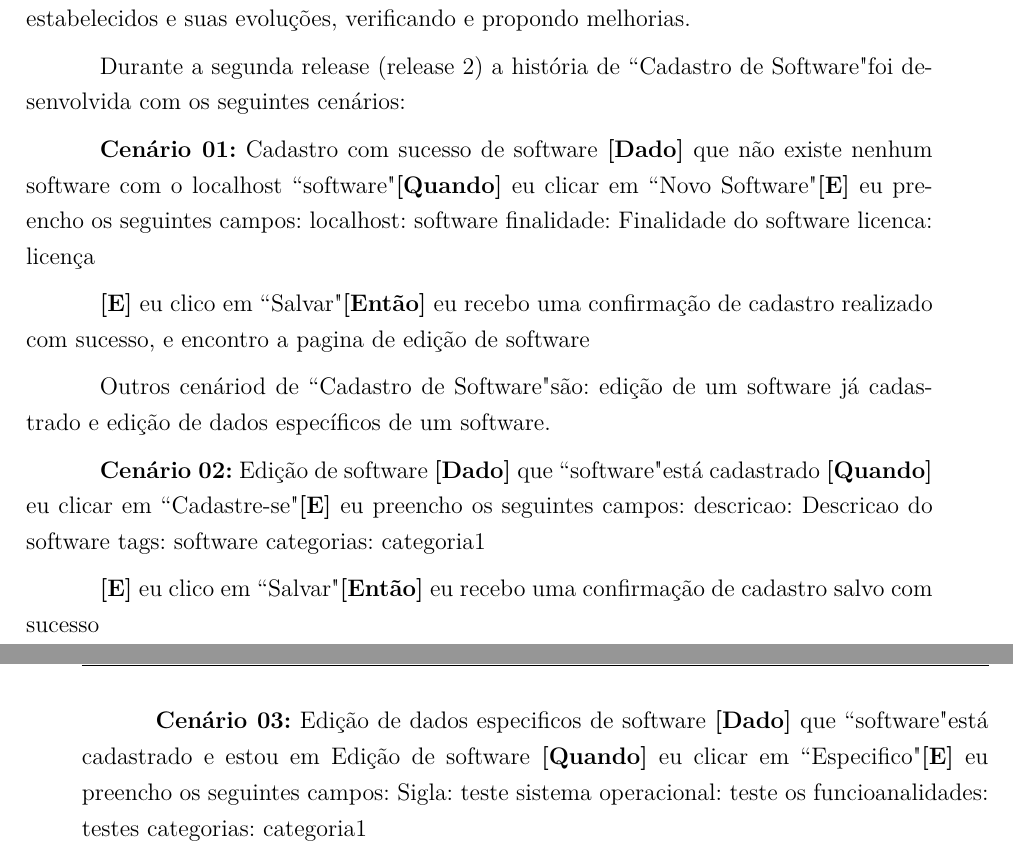
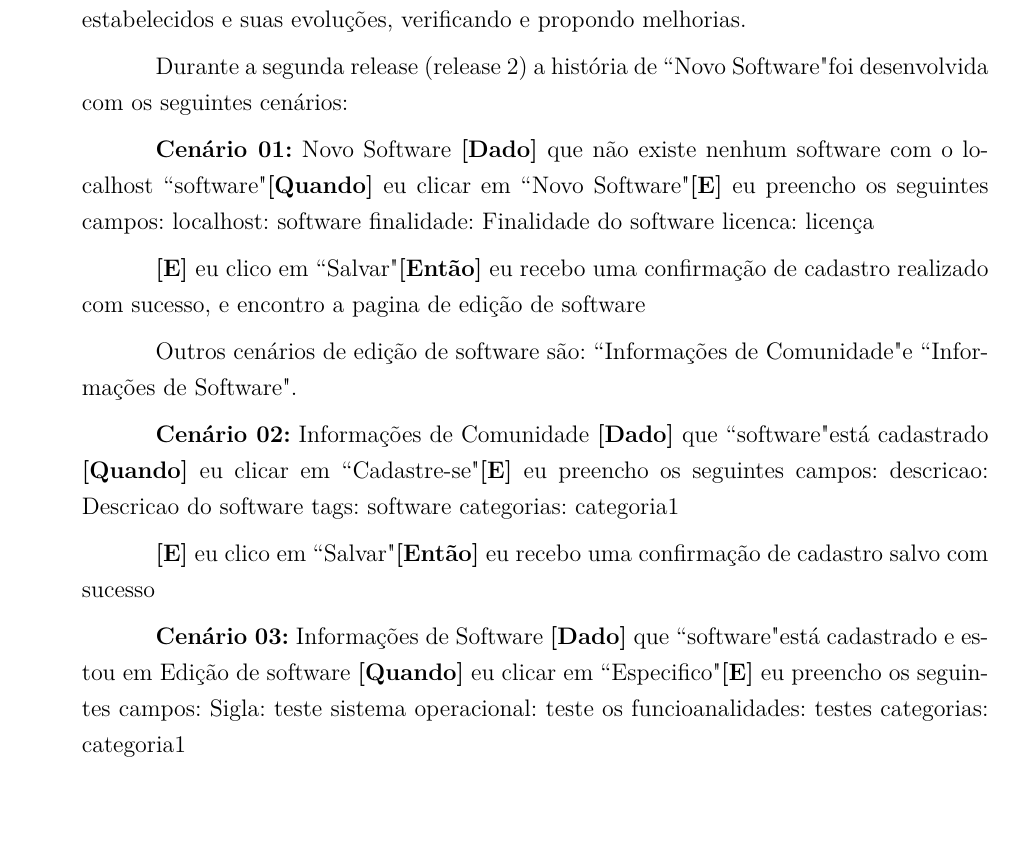
Before and after one commit to riurick/tcc_texto, a LaTeX thesis (tcc.tex, which reads capitulos/6-estudo_experimental.tex): two parts of pages 66 and 67 of 86 before the commit and part of page 67 of 86 after it, the two joined at a grey line, cut so that both start at the same text, the shorter picture padded with empty space. Compiled offline with pdfLaTeX.

```diff
--- a/capitulos/6-estudo_experimental.tex
+++ b/capitulos/6-estudo_experimental.tex
@@ -256,9 +274,9 @@
 
 Para dar continuidade a este processo este estudo de caso avaliou os cenários estabelecidos e suas evoluções, verificando e propondo melhorias.
 
-Durante a segunda release (release 2) a história de ``Cadastro de Software" foi desenvolvida com os seguintes cenários:
+Durante a segunda release (release 2) a história de ``Novo Software" foi desenvolvida com os seguintes cenários:
 
-\textbf{Cenário 01:} Cadastro com sucesso de software
+\textbf{Cenário 01:} Novo Software
 	\textbf{[Dado]} que não existe nenhum software com o localhost ``software"
 	\textbf{[Quando]} eu clicar em ``Novo Software"
 	\textbf{[E]} eu preencho os seguintes campos:
@@ -271,9 +289,9 @@
 	\textbf{[Então]} eu recebo uma confirmação de cadastro realizado com sucesso, e encontro a pagina de edição de software
 
 
-Outros cenáriod de ``Cadastro de Software" são: edição de um software já cadastrado e edição de dados específicos de um software.
+Outros cenários de edição de software são: ``Informações de Comunidade" e ``Informações de Software".
 
-\textbf{Cenário 02:} Edição de software
+\textbf{Cenário 02:} Informações de Comunidade
 	\textbf{[Dado]} que ``software" está cadastrado
 	\textbf{[Quando]} eu clicar em ``Cadastre-se"
 	\textbf{[E]} eu preencho os seguintes campos:
@@ -285,7 +303,7 @@
 	\textbf{[Então]} eu recebo uma confirmação de cadastro salvo com sucesso
 
 
-\textbf{Cenário 03:} Edição de dados especificos de software
+\textbf{Cenário 03:} Informações de Software
 	\textbf{[Dado]} que ``software" está cadastrado e estou em Edição de software
 	\textbf{[Quando]} eu clicar em ``Especifico"
 	\textbf{[E]} eu preencho os seguintes campos:
```
Also changed, not shown: figuras/CadastroEdicaoSoftware.png (added), figuras/CadastroEdicaoUser.eps (added), figuras/CadastroEdicaoUser.png (added), capitulos/6-estudo_experimental.tex (22 more changed lines), 1 other file.
